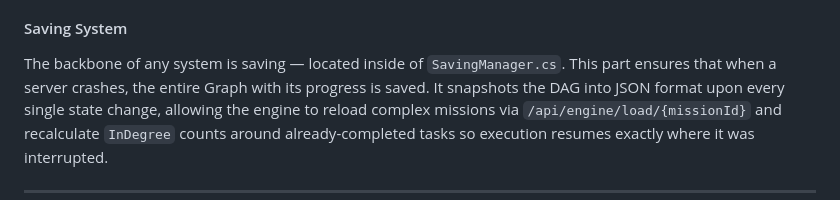
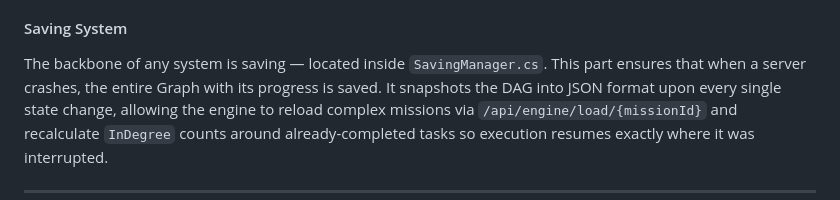
Before and after one commit to Korgie8/DirectedAcyclicGraphWorkflowEngine, a Markdown page: README.md, the part around one of its changes. Rendered like a GitHub page; folded sections open.

Commit message:
Fix grammar and enhance clarity in README.md
Corrected grammatical errors and improved sentence structure throughout the README.

```diff
--- a/README.md
+++ b/README.md
@@ -100,7 +100,7 @@ Under the hood, this involves:
 - **Multi-Mission Possibility:** Thanks to `MissionManager.cs`, the Brain isn't limited to a single workflow. It can spin up, track, and manage multiple distinct missions simultaneously in completely isolated orchestrators without them ever interfering with each other.
 
 #### Saving System
-The backbone of any system is saving — located inside of `SavingManager.cs`.
+The backbone of any system is saving — located inside  `SavingManager.cs`.
 This part ensures that when a server crashes, the entire Graph with its progress is saved. It snapshots the DAG into JSON format upon every single state change, allowing the engine to reload complex missions via `/api/engine/load/{missionId}` and recalculate `InDegree` counts around already-completed tasks so execution resumes exactly where it was interrupted.
 
 ___
```
Also changed, not shown: other parts of README.md (+4 -4 lines).
